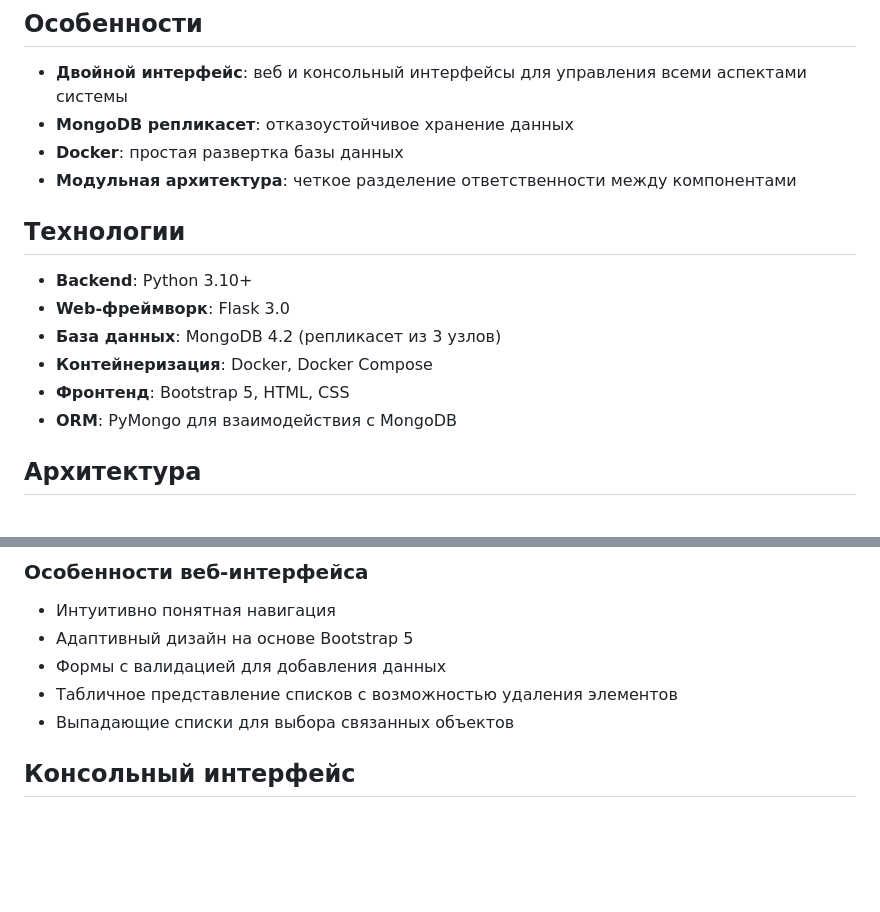
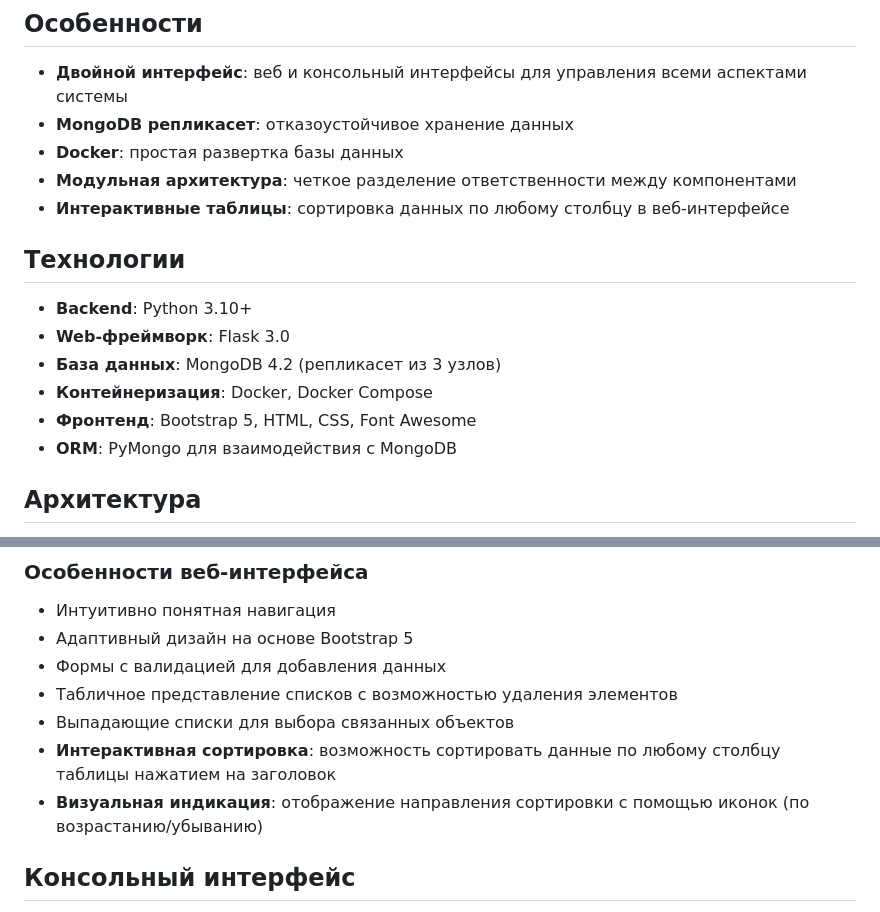
Before and after one commit to berrrchik/rsubd_practice8, a Markdown page: README.md, 2 parts joined by grey strips. Drawn GitHub-style; blank space fills up the shorter version.

Commit message:
Обновлена документация с информацией о сортировке в веб-интерфейсе

```diff
--- a/README.md
+++ b/README.md
@@ -21,6 +21,7 @@
 - **MongoDB репликасет**: отказоустойчивое хранение данных
 - **Docker**: простая развертка базы данных
 - **Модульная архитектура**: четкое разделение ответственности между компонентами
+- **Интерактивные таблицы**: сортировка данных по любому столбцу в веб-интерфейсе
 
 ## Технологии
 
@@ -28,7 +29,7 @@
 - **Web-фреймворк**: Flask 3.0
 - **База данных**: MongoDB 4.2 (репликасет из 3 узлов)
 - **Контейнеризация**: Docker, Docker Compose
-- **Фронтенд**: Bootstrap 5, HTML, CSS
+- **Фронтенд**: Bootstrap 5, HTML, CSS, Font Awesome
 - **ORM**: PyMongo для взаимодействия с MongoDB
 
 ## Архитектура
@@ -121,6 +122,8 @@ python autofill.py
 - Формы с валидацией для добавления данных
 - Табличное представление списков с возможностью удаления элементов
 - Выпадающие списки для выбора связанных объектов
+- **Интерактивная сортировка**: возможность сортировать данные по любому столбцу таблицы нажатием на заголовок
+- **Визуальная индикация**: отображение направления сортировки с помощью иконок (по возрастанию/убыванию)
 
 ## Консольный интерфейс
 
```
